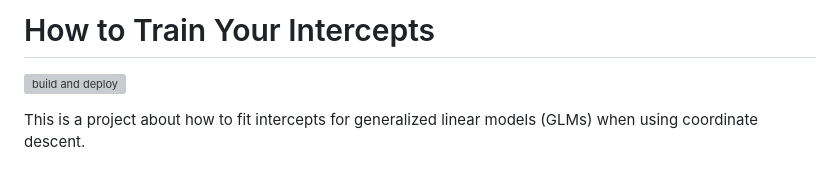
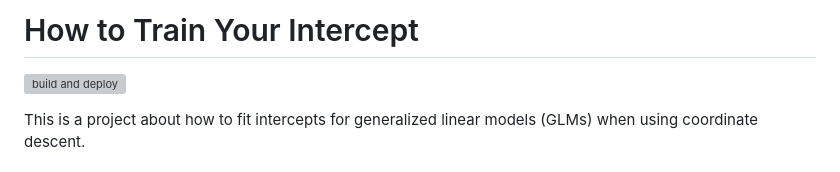
Before and after one commit to jolars/intercepts, a Markdown page: README.md, the part around the change. GitHub-like rendering; grey boxes are pictures that could not be loaded.

Commit message:
docs: make title singular in intercept

```diff
--- a/README.md
+++ b/README.md
@@ -1,4 +1,4 @@
-# How to Train Your Intercepts
+# How to Train Your Intercept
 
 [![build and deploy](https://github.com/jolars/intercepts/actions/workflows/build.yml/badge.svg)](https://github.com/jolars/intercepts/actions/workflows/build.yml)
 
```
